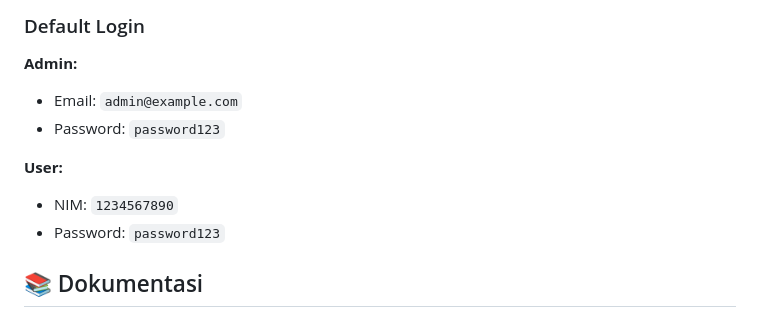
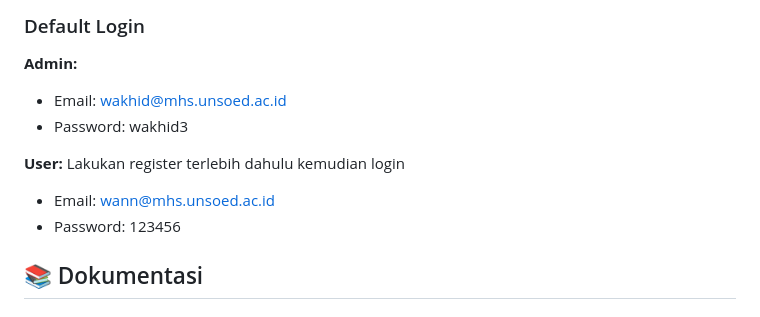
Before and after one commit to wakhid3273/4-SEKAWAN-SIMAKATA, a Markdown page: README.md, the part around the change. Rendered like a GitHub page.

```diff
--- a/README.md
+++ b/README.md
@@ -132,12 +132,13 @@ php artisan serve
 ### Default Login
 
 **Admin:**
-- Email: `admin@example.com`
-- Password: `password123`
+- Email: wakhid@mhs.unsoed.ac.id
+- Password: wakhid3
 
 **User:**
-- NIM: `1234567890`
-- Password: `password123`
+Lakukan register terlebih dahulu kemudian login
+- Email: wann@mhs.unsoed.ac.id
+- Password: 123456
 
 ## 📚 Dokumentasi
 
```
